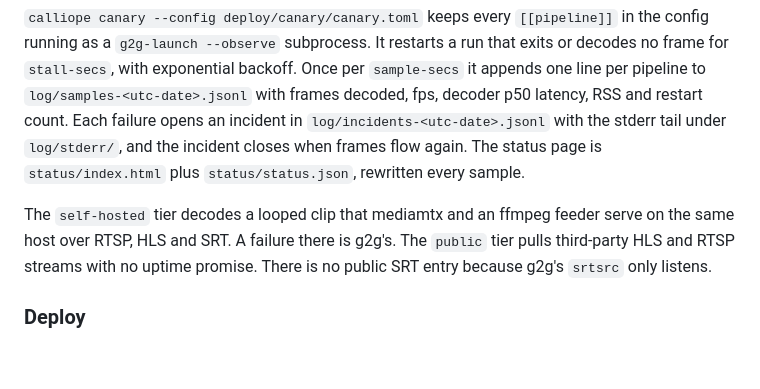
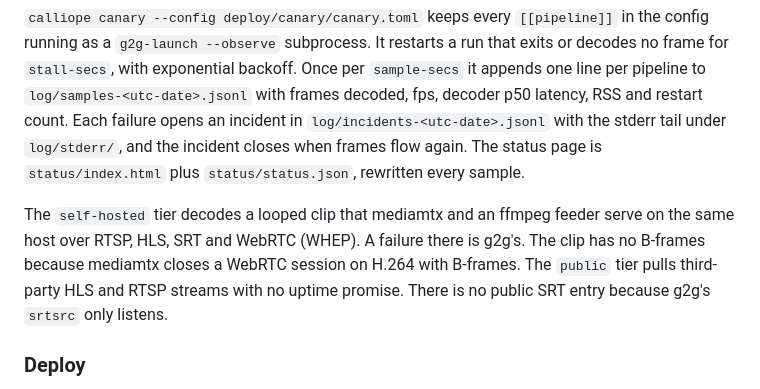
Before and after one commit to Glass2GlassHQ/calliope, a Markdown page: README.md, the part around the change. GitHub-like rendering; blank space fills up the shorter version.

```diff
--- a/README.md
+++ b/README.md
@@ -327,9 +327,11 @@ incident closes when frames flow again. The status page is
 `status/index.html` plus `status/status.json`, rewritten every sample.
 
 The `self-hosted` tier decodes a looped clip that mediamtx and an ffmpeg feeder
-serve on the same host over RTSP, HLS and SRT. A failure there is g2g's. The
-`public` tier pulls third-party HLS and RTSP streams with no uptime promise.
-There is no public SRT entry because g2g's `srtsrc` only listens.
+serve on the same host over RTSP, HLS, SRT and WebRTC (WHEP). A failure there
+is g2g's. The clip has no B-frames because mediamtx closes a WebRTC session on
+H.264 with B-frames. The `public` tier pulls third-party HLS and RTSP streams
+with no uptime promise. There is no public SRT entry because g2g's `srtsrc` only
+listens.
 
 ### Deploy
 
```
Also changed, not shown: TESTING.md (+32 -2 lines).
